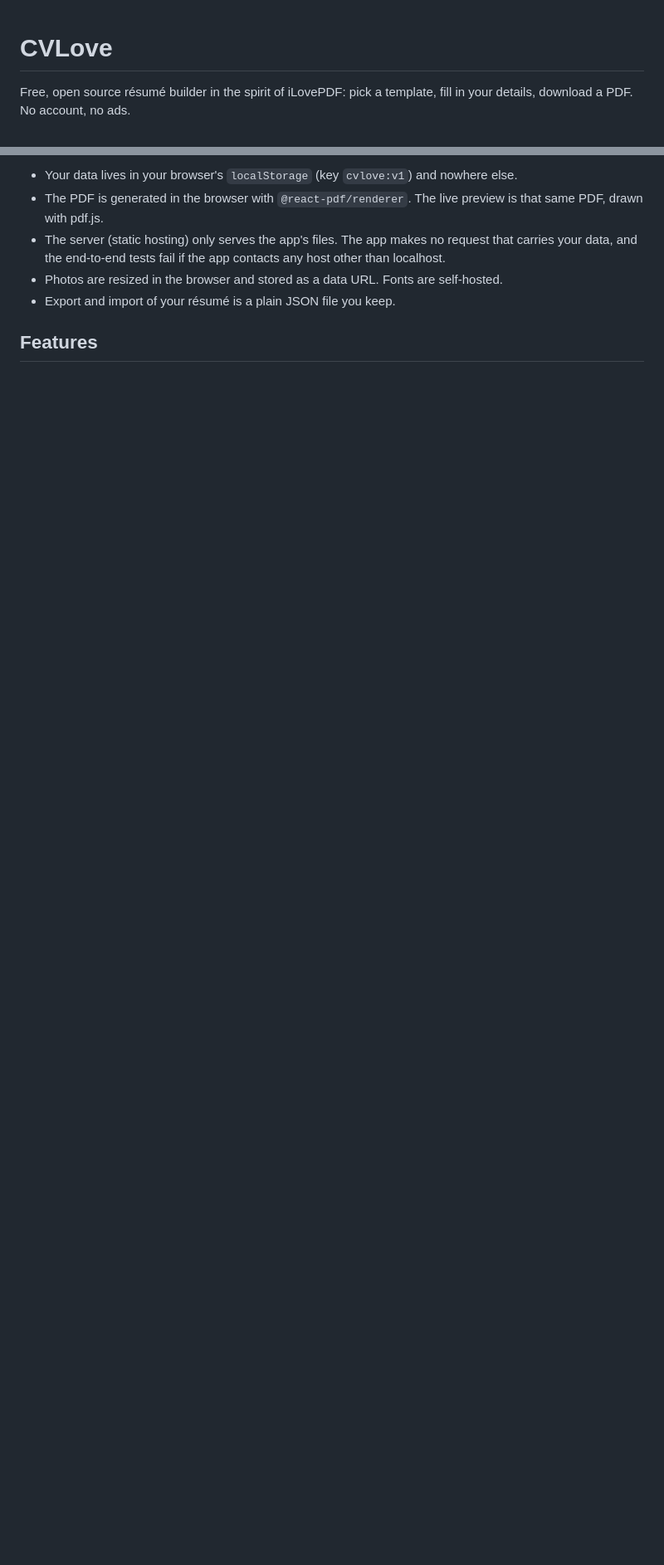
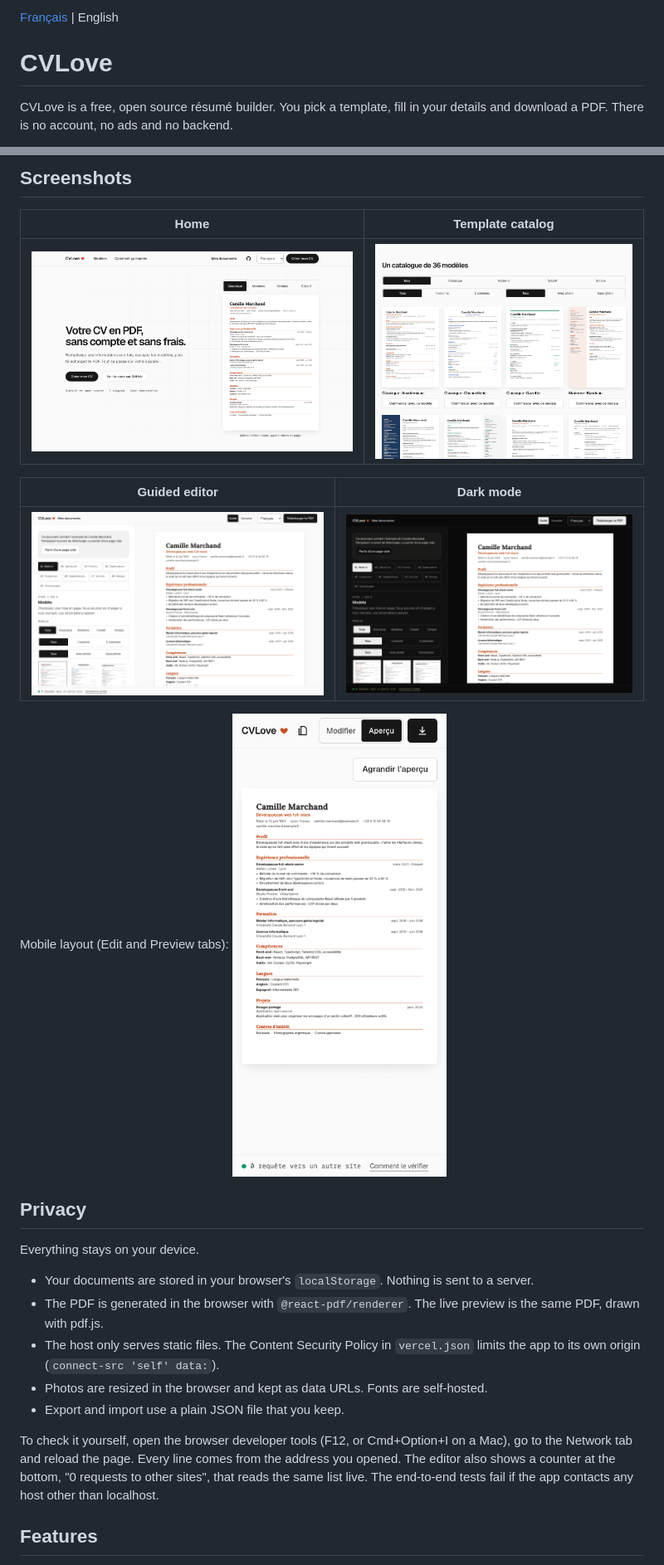
Before and after one commit to lepalph/CVLove, a Markdown page: README.md, 2 parts joined by grey strips. Shown at 83% size. GitHub-like rendering; pictures changed too: docs/images/editor-dark.png (added), docs/images/editor-guided.png (added), docs/images/home.png (added); blank space fills up the shorter version.

```diff
--- a/README.md
+++ b/README.md
@@ -1,4 +1,6 @@
+[Français](README.fr.md) | English
+
 # CVLove
 
-Free, open source résumé builder in the spirit of iLovePDF: pick a template, fill in your details, download a PDF. No account, no ads.
+CVLove is a free, open source résumé builder. You pick a template, fill in your details and download a PDF. There is no account, no ads and no backend.
 
@@ -6,9 +8,27 @@ Free, open source résumé builder in the spirit of iLovePDF: pick a template, f
 
-- Your data lives in your browser's `localStorage` (key `cvlove:v1`) and nowhere else.
-- The PDF is generated in the browser with `@react-pdf/renderer`. The live preview is that same PDF, drawn with pdf.js.
-- The server (static hosting) only serves the app's files. The app makes no request that carries your data, and the end-to-end tests fail if the app contacts any host other than localhost.
-- Photos are resized in the browser and stored as a data URL. Fonts are self-hosted.
-- Export and import of your résumé is a plain JSON file you keep.
+## Screenshots
+
+| Home | Template catalog |
+| --- | --- |
+| ![Home page](docs/images/home.png) | ![Catalog of 36 templates](docs/images/templates.png) |
+
+| Guided editor | Dark mode |
+| --- | --- |
+| ![Guided editor with a filled résumé](docs/images/editor-guided.png) | ![Editor in dark mode](docs/images/editor-dark.png) |
+
+Mobile layout (Edit and Preview tabs): ![Mobile preview](docs/images/mobile-preview.png)
+
+## Privacy
+
+Everything stays on your device.
+
+- Your documents are stored in your browser's `localStorage`. Nothing is sent to a server.
+- The PDF is generated in the browser with `@react-pdf/renderer`. The live preview is the same PDF, drawn with pdf.js.
+- The host only serves static files. The Content Security Policy in `vercel.json` limits the app to its own origin (`connect-src 'self' data:`).
+- Photos are resized in the browser and kept as data URLs. Fonts are self-hosted.
+- Export and import use a plain JSON file that you keep.
+
+To check it yourself, open the browser developer tools (F12, or Cmd+Option+I on a Mac), go to the Network tab and reload the page. Every line comes from the address you opened. The editor also shows a counter at the bottom, "0 requests to other sites", that reads the same list live. The end-to-end tests fail if the app contacts any host other than localhost.
 
 ## Features
 
```
Also changed, not shown: other parts of README.md (+31 -77 lines), .github/PULL_REQUEST_TEMPLATE.md (added, +22 -0 lines), CONTRIBUTING.md (added, +89 -0 lines), README.fr.md (added, +85 -0 lines), 7 other files.
